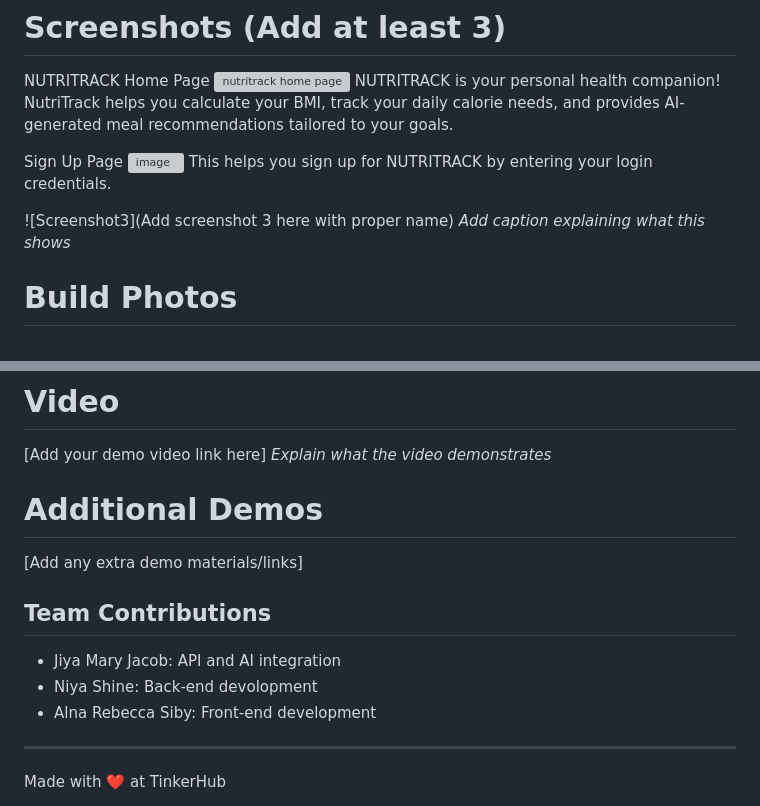
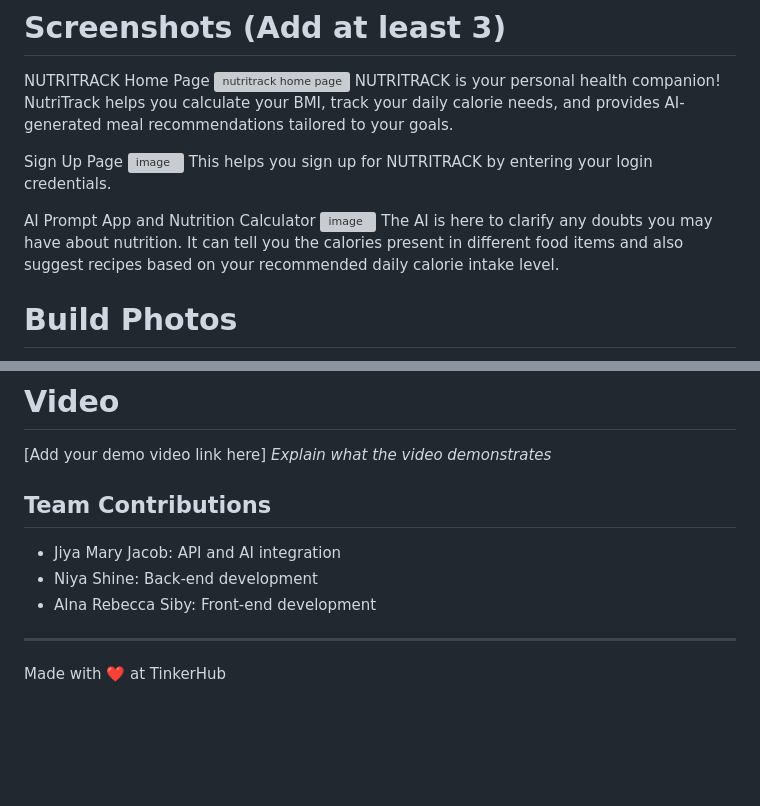
Before and after one commit to JiyaJac/Nutri-Wise, a Markdown page: README.md, 2 parts joined by grey strips. Rendered like a GitHub page; blank space fills up the shorter version; grey boxes are pictures that could not be loaded.

```diff
--- a/README.md
+++ b/README.md
@@ -52,8 +52,10 @@ Sign Up Page
 ![image](https://github.com/user-attachments/assets/68f09299-d211-409f-8017-ea9470c03a36)
 This helps you sign up for NUTRITRACK by entering your login credentials.
 
-![Screenshot3](Add screenshot 3 here with proper name)
-*Add caption explaining what this shows*
+AI Prompt App and Nutrition Calculator
+![image](https://github.com/user-attachments/assets/ec55c834-9701-414e-9137-0154154db59c)
+The AI is here to clarify any doubts you may have about nutrition. It can tell you the calories present in different food items and also suggest recipes based on
+your recommended daily calorie intake level.
 
 
 # Build Photos
@@ -72,12 +74,10 @@ This helps you sign up for NUTRITRACK by entering your login credentials.
 [Add your demo video link here]
 *Explain what the video demonstrates*
 
-# Additional Demos
-[Add any extra demo materials/links]
 
 ## Team Contributions
 - Jiya Mary Jacob: API and AI integration
-- Niya Shine: Back-end devolopment
+- Niya Shine: Back-end development
 - Alna Rebecca Siby: Front-end development
 ---
 Made with ❤️ at TinkerHub
```
